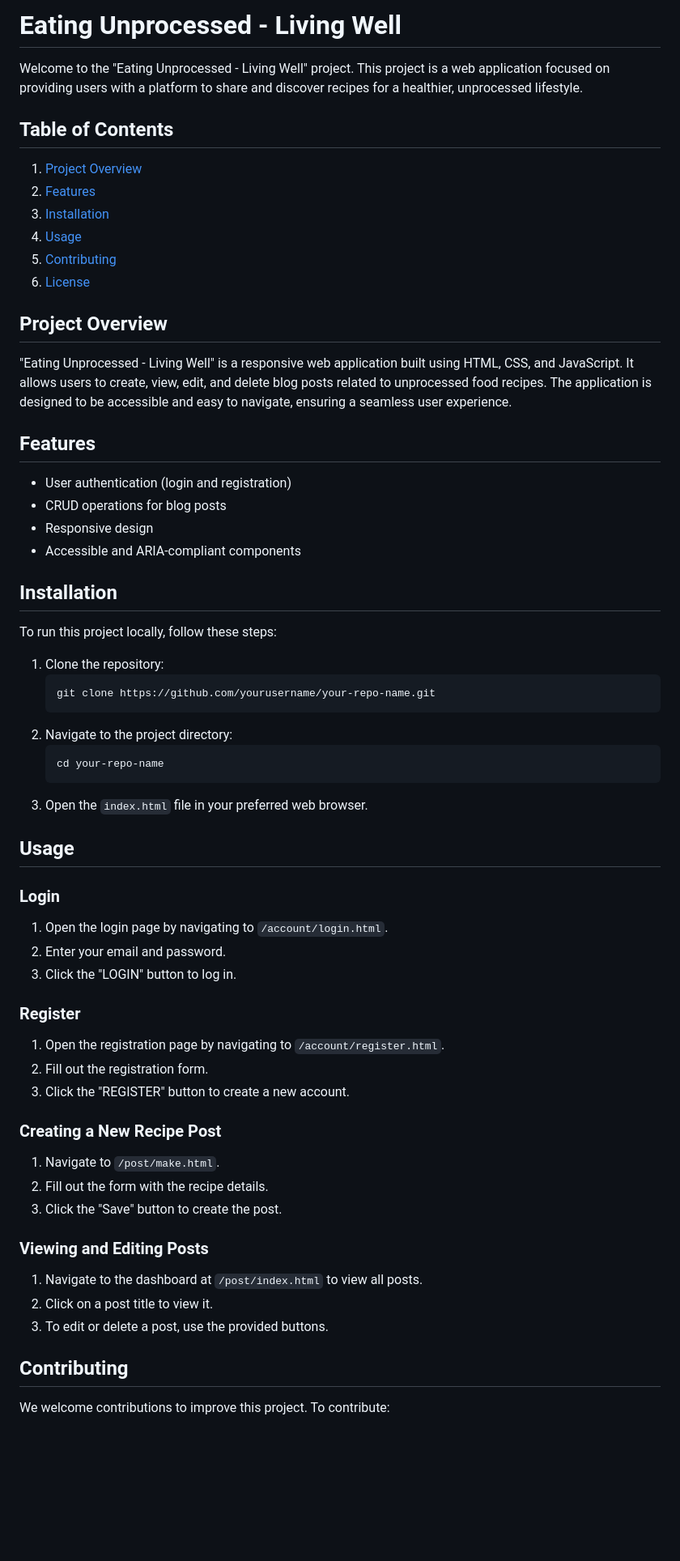
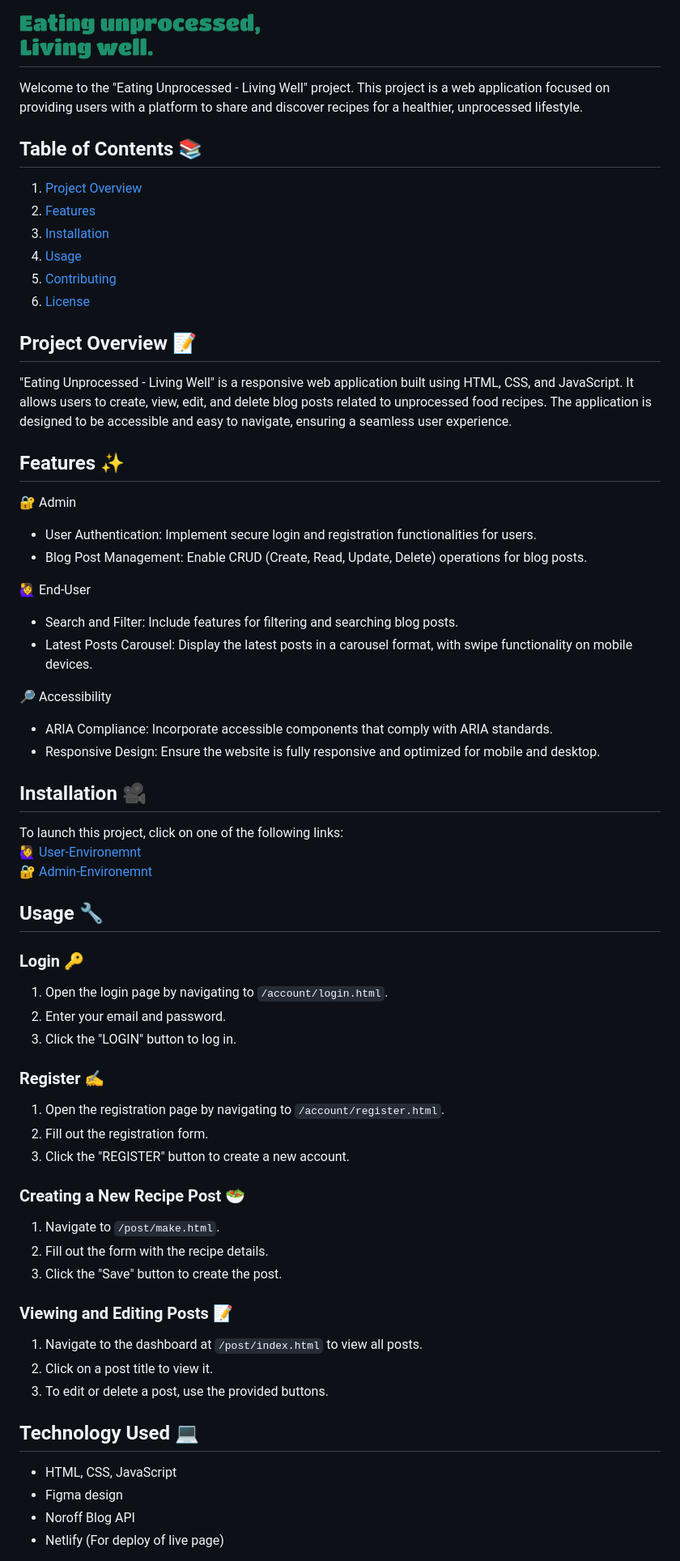
Before and after one commit to julieoyen/FED1-exam-julieoyen, a Markdown page: README.md, the part around the change printed below. Shown: that part at 81% size. Drawn GitHub-style; pictures changed too: screenshots/Frame2.png (added); blank space fills up the shorter version.

Commit message:
Chore: Bug testing on index.html and updated ReadMe file

````diff
--- a/README.md
+++ b/README.md
@@ -1,68 +1,73 @@
-# Eating Unprocessed - Living Well
+# <img src="screenshots/Frame2.png" alt="Screenshot of Frame2">
 
 Welcome to the "Eating Unprocessed - Living Well" project. This project is a web application focused on providing users with a platform to share and discover recipes for a healthier, unprocessed lifestyle.
 
-## Table of Contents
+## Table of Contents 📚
 
 1. [Project Overview](#project-overview)
 2. [Features](#features)
-3. [Installation](#installation)
+3. [Installation ](#installation)
 4. [Usage](#usage)
 5. [Contributing](#contributing)
 6. [License](#license)
 
-## Project Overview
+## Project Overview 📝
 
 "Eating Unprocessed - Living Well" is a responsive web application built using HTML, CSS, and JavaScript. It allows users to create, view, edit, and delete blog posts related to unprocessed food recipes. The application is designed to be accessible and easy to navigate, ensuring a seamless user experience.
 
-## Features
+## Features ✨
 
-- User authentication (login and registration)
-- CRUD operations for blog posts
-- Responsive design
-- Accessible and ARIA-compliant components
+🔐 Admin
 
-## Installation
+- User Authentication: Implement secure login and registration functionalities for users.
+- Blog Post Management: Enable CRUD (Create, Read, Update, Delete) operations for blog posts.
 
-To run this project locally, follow these steps:
+🙋‍♀️ End-User
 
-1. Clone the repository:
-   ```sh
-   git clone https://github.com/yourusername/your-repo-name.git
-   ```
-2. Navigate to the project directory:
-   ```sh
-   cd your-repo-name
-   ```
-3. Open the `index.html` file in your preferred web browser.
+- Search and Filter: Include features for filtering and searching blog posts.
+- Latest Posts Carousel: Display the latest posts in a carousel format, with swipe functionality on mobile devices.
 
-## Usage
+🔎 Accessibility
 
-### Login
+- ARIA Compliance: Incorporate accessible components that comply with ARIA standards.
+- Responsive Design: Ensure the website is fully responsive and optimized for mobile and desktop.
+
+## Installation 🎥
+
+To launch this project, click on one of the following links: <br>
+🙋‍♀️ [User-Environemnt](https://fed1-exam-julieoyen.netlify.app/) <br>
+🔐 [Admin-Environemnt](https://fed1-exam-julieoyen.netlify.app/login.html)
+
+## Usage 🔧
+
+### Login 🔑
 
 1. Open the login page by navigating to `/account/login.html`.
 2. Enter your email and password.
 3. Click the "LOGIN" button to log in.
 
-### Register
+### Register ✍️
 
 1. Open the registration page by navigating to `/account/register.html`.
 2. Fill out the registration form.
 3. Click the "REGISTER" button to create a new account.
 
-### Creating a New Recipe Post
+### Creating a New Recipe Post 🥗
 
 1. Navigate to `/post/make.html`.
 2. Fill out the form with the recipe details.
 3. Click the "Save" button to create the post.
 
-### Viewing and Editing Posts
+### Viewing and Editing Posts 📝
 
 1. Navigate to the dashboard at `/post/index.html` to view all posts.
 2. Click on a post title to view it.
 3. To edit or delete a post, use the provided buttons.
 
-## Contributing
+## Technology Used 💻
 
-We welcome contributions to improve this project. To contribute:
+- HTML, CSS, JavaScript
+- Figma design
+- Noroff Blog API
+- Netlify (For deploy of live page)
 
````
Also changed, not shown: other parts of README.md (+1 -16 lines), 6 other files.
